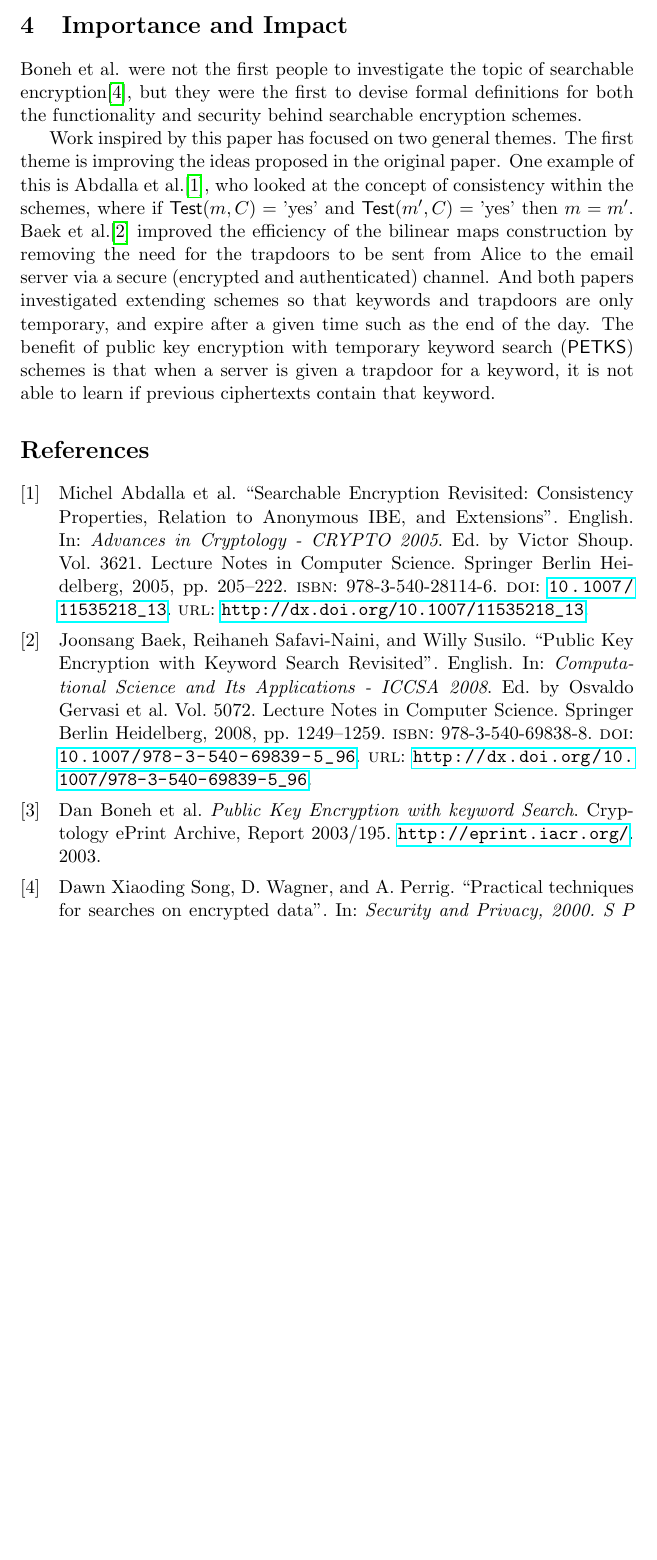
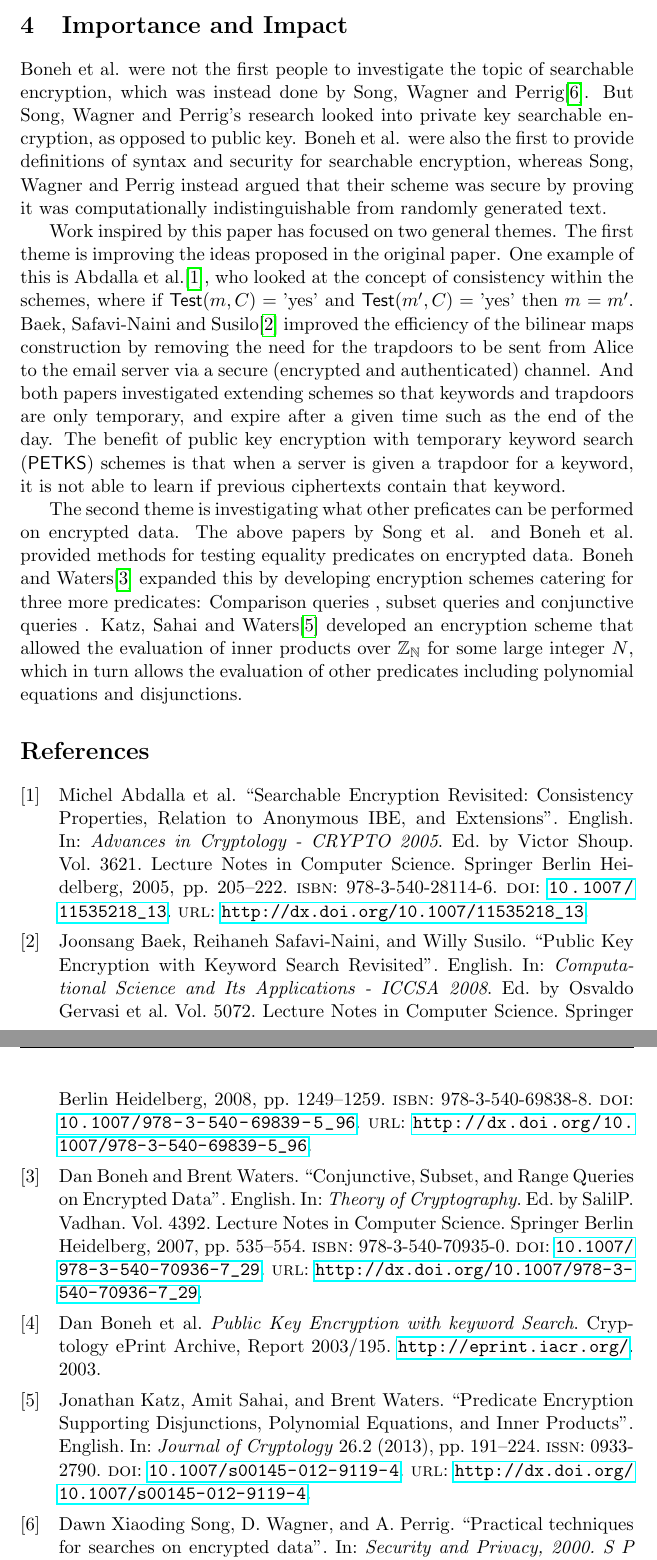
Before and after one commit to aemylt/cryptography_b, a LaTeX problem sheet (assignment/assignment.tex): part of page 4 of 4 before the commit and two parts of pages 4 and 5 of 5 after it, the two joined at a grey line, cut so that both start at the same text, the shorter picture padded with empty space. Compiled offline with pdfLaTeX.

Commit message:
Added discussion on other encrypted predicates.

```diff
--- a/assignment/assignment.tex
+++ b/assignment/assignment.tex
@@ -4,6 +4,7 @@
 \newtheorem{definition}{Definition}
 
 \usepackage{amstext}
+\usepackage{amsfonts}
 
 \usepackage[backend=biber]{biblatex}
 \bibliography{assignment.bib}
@@ -80,9 +81,11 @@
     The advantage of this second scheme is that it does not rely on random oracles. But it has a cost in that the public and private keys grow linearly in size as the number of the keywords increase. This is improved by re-using source indistinguishable keys, which can still offer security via cover-free families. The construction uses parameters $(d, t, k, q)$ where $k$ is the number of words in the dictionary, $t$ is an upper bound on the number of keyword trapdoors given to the server by Alice and $d$ and $q$ are two integers satisfying $q = \lceil \frac{d}{4t} \rceil$ and $d \leq 16t^2(1 + \frac{\log(k/2)}{\log 3})$ and is based on a lemma by Du and Hwang that there exists a deterministic algorithm that, for any $(d, t, k, q)$ satisfying the above bounds, produces a $q$-uniform $t$-cover-free family. A reduction shows that if the $\mathsf{PKES}$ scheme has an adversary with advantage $\epsilon$, then there exists an algorithm that breaks source indistinguishable public key encryption scheme and aborts with probability $\frac{1}{poly(t, q, d)}$. Running this algorithm repeatedly until it doesn't abort yields an expected polynomial time adversary with advantage $\frac{\epsilon}{q^2}$.
 
     \section{Importance and Impact}
-    Boneh et al. were not the first people to investigate the topic of searchable encryption\cite{848445}, but they were the first to devise formal definitions for both the functionality and security behind searchable encryption schemes.
+    Boneh et al. were not the first people to investigate the topic of searchable encryption, which was instead done by Song, Wagner and Perrig\cite{848445}. But Song, Wagner and Perrig's research looked into private key searchable encryption, as opposed to public key. Boneh et al. were also the first to provide definitions of syntax and security for searchable encryption, whereas Song, Wagner and Perrig instead argued that their scheme was secure by proving it was computationally indistinguishable from randomly generated text.
 
-    Work inspired by this paper has focused on two general themes. The first theme is improving the ideas proposed in the original paper. One example of this is Abdalla et al.\cite{abdalla:se-revisited}, who looked at the concept of consistency within the schemes, where if $\mathsf{Test}(m, C) = \text{'yes'}$ and $\mathsf{Test}(m', C) = \text{'yes'}$ then $m = m'$. Baek et al.\cite{baek:se-revisited} improved the efficiency of the bilinear maps construction by removing the need for the trapdoors to be sent from Alice to the email server via a secure (encrypted and authenticated) channel. And both papers investigated extending schemes so that keywords and trapdoors are only temporary, and expire after a given time such as the end of the day. The benefit of public key encryption with temporary keyword search ($\mathsf{PETKS}$) schemes is that when a server is given a trapdoor for a keyword, it is not able to learn if previous ciphertexts contain that keyword.
+    Work inspired by this paper has focused on two general themes. The first theme is improving the ideas proposed in the original paper. One example of this is Abdalla et al.\cite{abdalla:se-revisited}, who looked at the concept of consistency within the schemes, where if $\mathsf{Test}(m, C) = \text{'yes'}$ and $\mathsf{Test}(m', C) = \text{'yes'}$ then $m = m'$. Baek, Safavi-Naini and Susilo\cite{baek:se-revisited} improved the efficiency of the bilinear maps construction by removing the need for the trapdoors to be sent from Alice to the email server via a secure (encrypted and authenticated) channel. And both papers investigated extending schemes so that keywords and trapdoors are only temporary, and expire after a given time such as the end of the day. The benefit of public key encryption with temporary keyword search ($\mathsf{PETKS}$) schemes is that when a server is given a trapdoor for a keyword, it is not able to learn if previous ciphertexts contain that keyword.
+
+    The second theme is investigating what other preficates can be performed on encrypted data. The above papers by Song et al. and Boneh et al. provided methods for testing equality predicates on encrypted data. Boneh and Waters\cite{boneh:predicate} expanded this by developing encryption schemes catering for three more predicates: Comparison queries , subset queries and conjunctive queries . Katz, Sahai and Waters\cite{katz:predicate} developed an encryption scheme that allowed the evaluation of inner products over $\mathbb{Z_N}$ for some large integer $N$, which in turn allows the evaluation of other predicates including polynomial equations and disjunctions.
 
     \printbibliography
 
```
Also changed, not shown: assignment/assignment.pdf.
